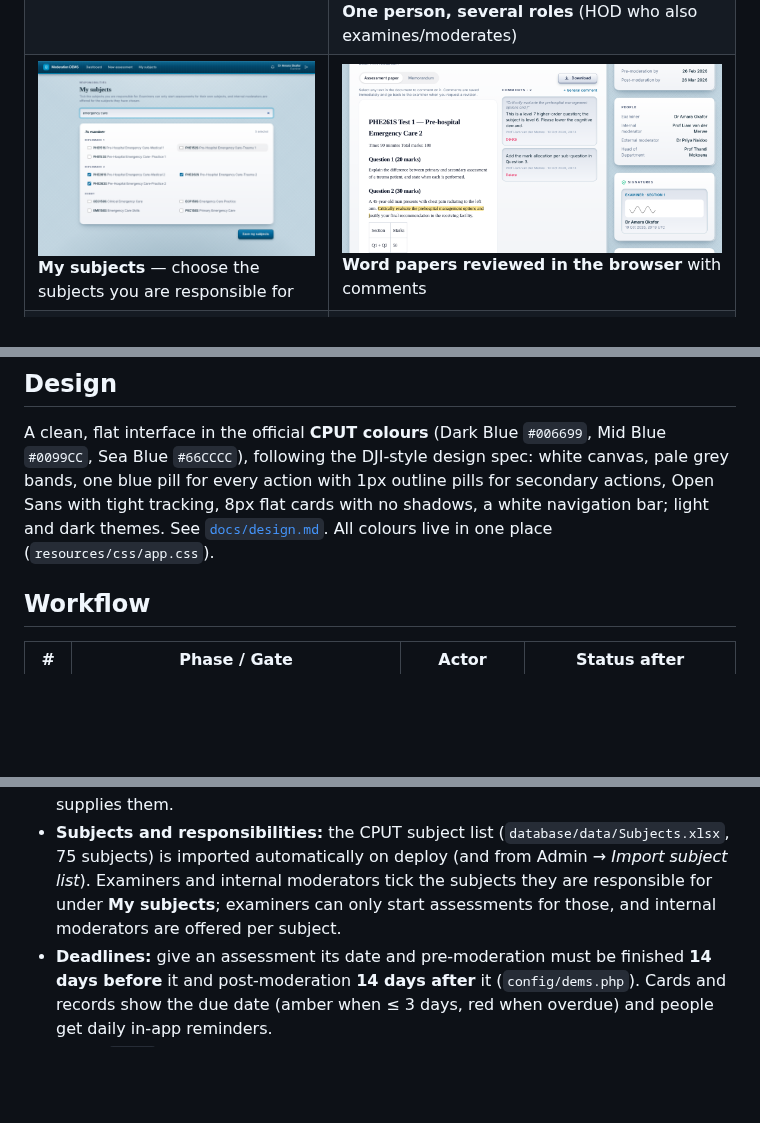
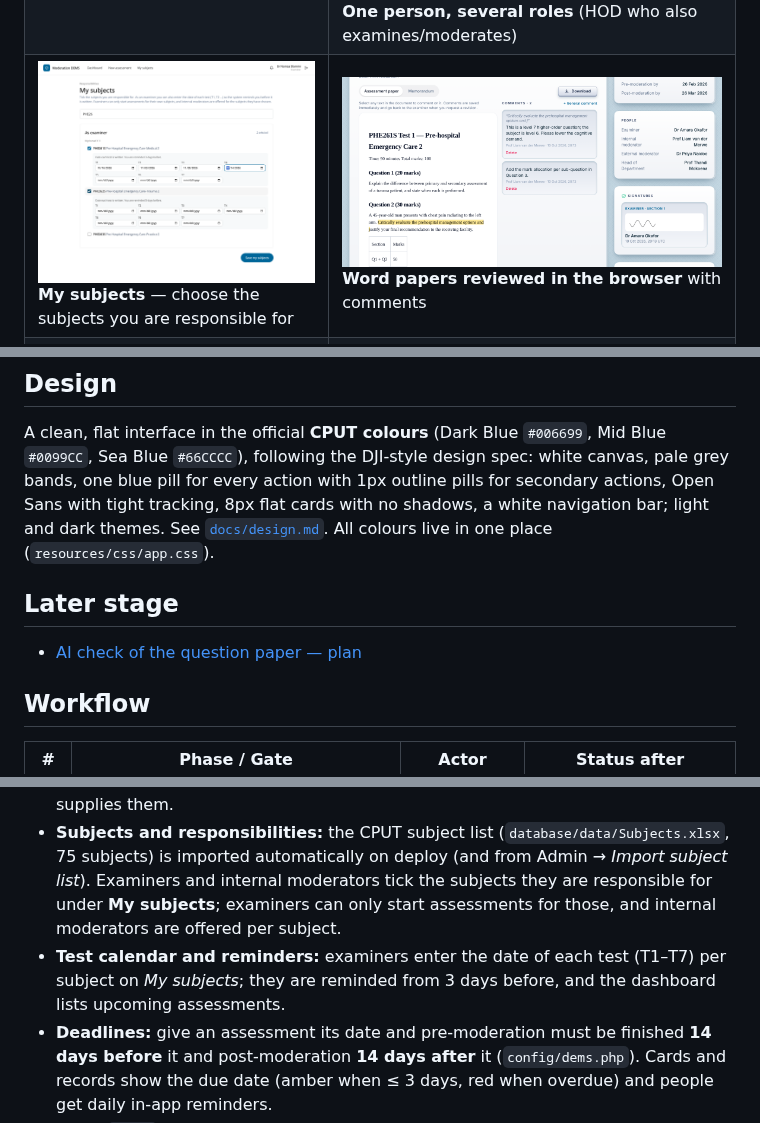
Before and after one commit to meyerjo2024/ModerationDEMS, a Markdown page: README.md, 3 parts joined by grey strips. GitHub-like rendering; pictures changed too: docs/screenshots/my-subjects.png; blank space fills up the shorter version.

```diff
--- a/README.md
+++ b/README.md
@@ -23,6 +23,10 @@
 ## Design
 
 A clean, flat interface in the official **CPUT colours** (Dark Blue `#006699`, Mid Blue `#0099CC`, Sea Blue `#66CCCC`), following the DJI-style design spec: white canvas, pale grey bands, one blue pill for every action with 1px outline pills for secondary actions, Open Sans with tight tracking, 8px flat cards with no shadows, a white navigation bar; light and dark themes. See [`docs/design.md`](docs/design.md). All colours live in one place (`resources/css/app.css`).
+
+## Later stage
+
+- [AI check of the question paper — plan](docs/ai-paper-analysis.md)
 
 ## Workflow
 
@@ -76,6 +80,7 @@ Troubleshooting table (wrong branch, payment prompt, password errors, Supabase c
 - Row-locked state machine: a record cannot be advanced twice.
 - Statistics are **recomputed server-side** from the source marks; the browser never supplies them.
 - **Subjects and responsibilities:** the CPUT subject list (`database/data/Subjects.xlsx`, 75 subjects) is imported automatically on deploy (and from Admin → *Import subject list*). Examiners and internal moderators tick the subjects they are responsible for under **My subjects**; examiners can only start assessments for those, and internal moderators are offered per subject.
+- **Test calendar and reminders:** examiners enter the date of each test (T1–T7) per subject on *My subjects*; they are reminded from 3 days before, and the dashboard lists upcoming assessments.
 - **Deadlines:** give an assessment its date and pre-moderation must be finished **14 days before** it and post-moderation **14 days after** it (`config/dems.php`). Cards and records show the due date (amber when ≤ 3 days, red when overdue) and people get daily in-app reminders.
 - Word (`.docx`) papers and memoranda are reviewed **in the browser**: moderators highlight passages and comment; the comments return to the examiner with the revision request. (Older `.doc` files are download-only.)
 - Hash-chained, append-only audit log per record (tamper-evident; the PDF shows the chain head).
```
Also changed, not shown: docs/ai-paper-analysis.md (added, +79 -0 lines), docs/manuals/01-examiner.md (+4 -0 lines), docs/workflow.md (+1 -0 lines), docs/screenshots/reminders.png (added), docs/screenshots/upcoming-assessments.png (added), 12 other files.
